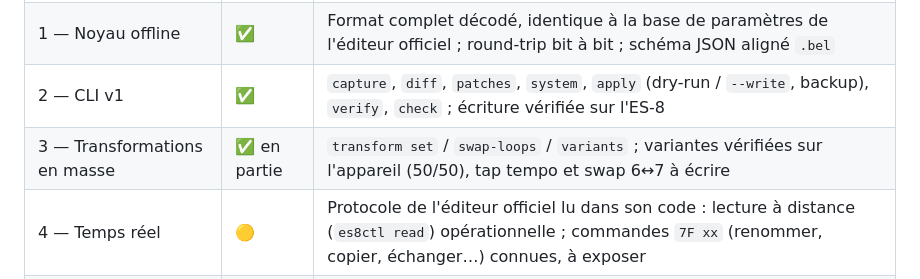
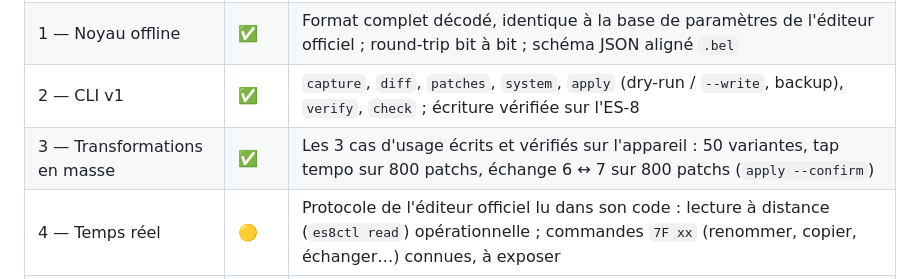
Before and after one commit to jpecquais/es8, a Markdown page: PLAN.md, the part around the change. Rendered like a GitHub page.

```diff
--- a/PLAN.md
+++ b/PLAN.md
@@ -11,7 +11,7 @@ apportées par la recherche initiale, et la séquence de travail.
 | 0 — Session hardware n°1 | ✅ | Dump initié au panneau ; 1616 trames ; fixture n°1 |
 | 1 — Noyau offline | ✅ | Format complet décodé, identique à la base de paramètres de l'éditeur officiel ; round-trip bit à bit ; schéma JSON aligné `.bel` |
 | 2 — CLI v1 | ✅ | `capture`, `diff`, `patches`, `system`, `apply` (dry-run / `--write`, backup), `verify`, `check` ; écriture vérifiée sur l'ES-8 |
-| 3 — Transformations en masse | ✅ en partie | `transform set` / `swap-loops` / `variants` ; variantes vérifiées sur l'appareil (50/50), tap tempo et swap 6↔7 à écrire |
+| 3 — Transformations en masse | ✅ | Les 3 cas d'usage écrits et vérifiés sur l'appareil : 50 variantes, tap tempo sur 800 patchs, échange 6 ↔ 7 sur 800 patchs (`apply --confirm`) |
 | 4 — Temps réel | 🟡 | Protocole de l'éditeur officiel lu dans son code : lecture à distance (`es8ctl read`) opérationnelle ; commandes `7F xx` (renommer, copier, échanger…) connues, à exposer |
 | 5 — GUI / contrat agent | 🟡 | Contrat agent rédigé (`docs/agent-contract.md`) ; GUI non commencée |
 
```
Also changed, not shown: docs/bulk-format.md (+14 -3 lines).
